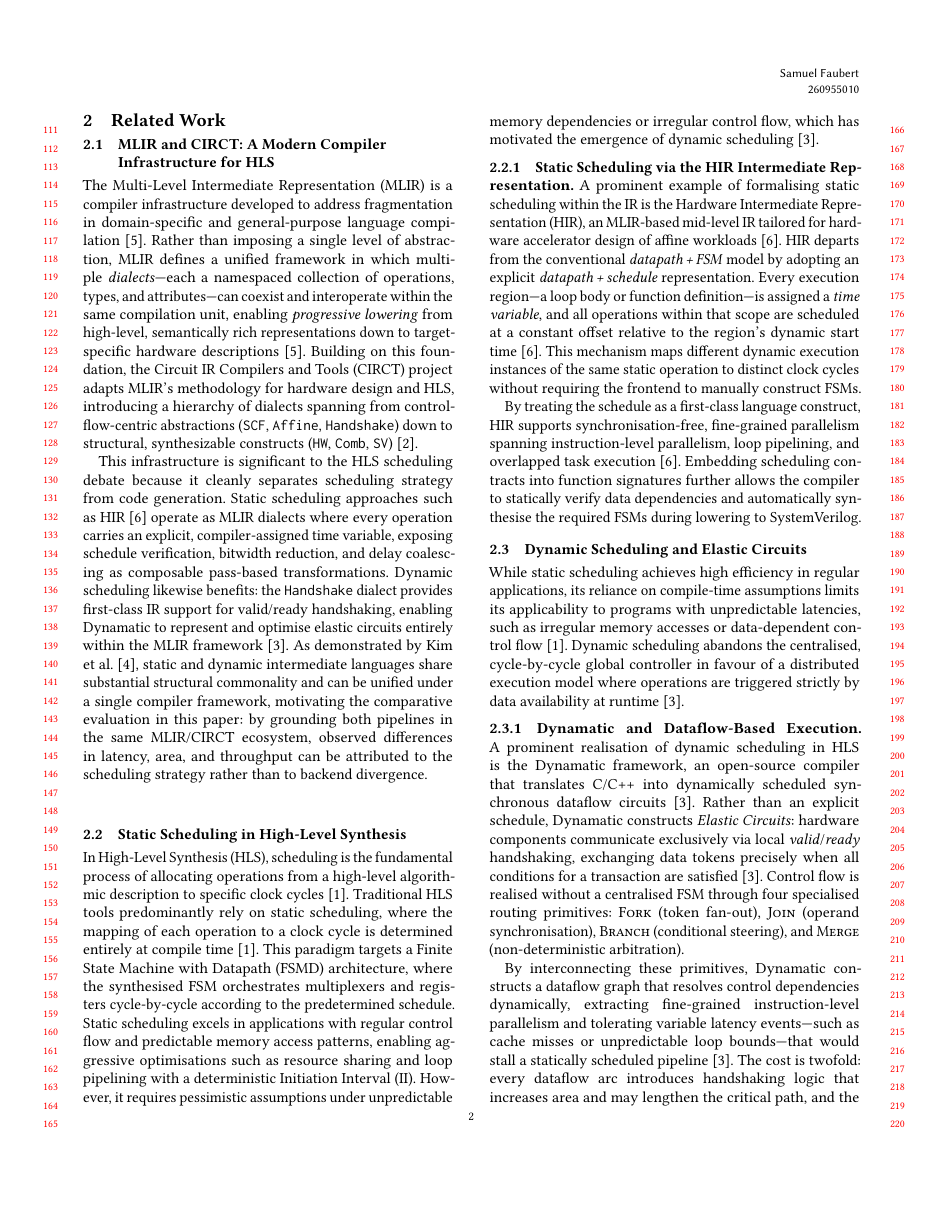
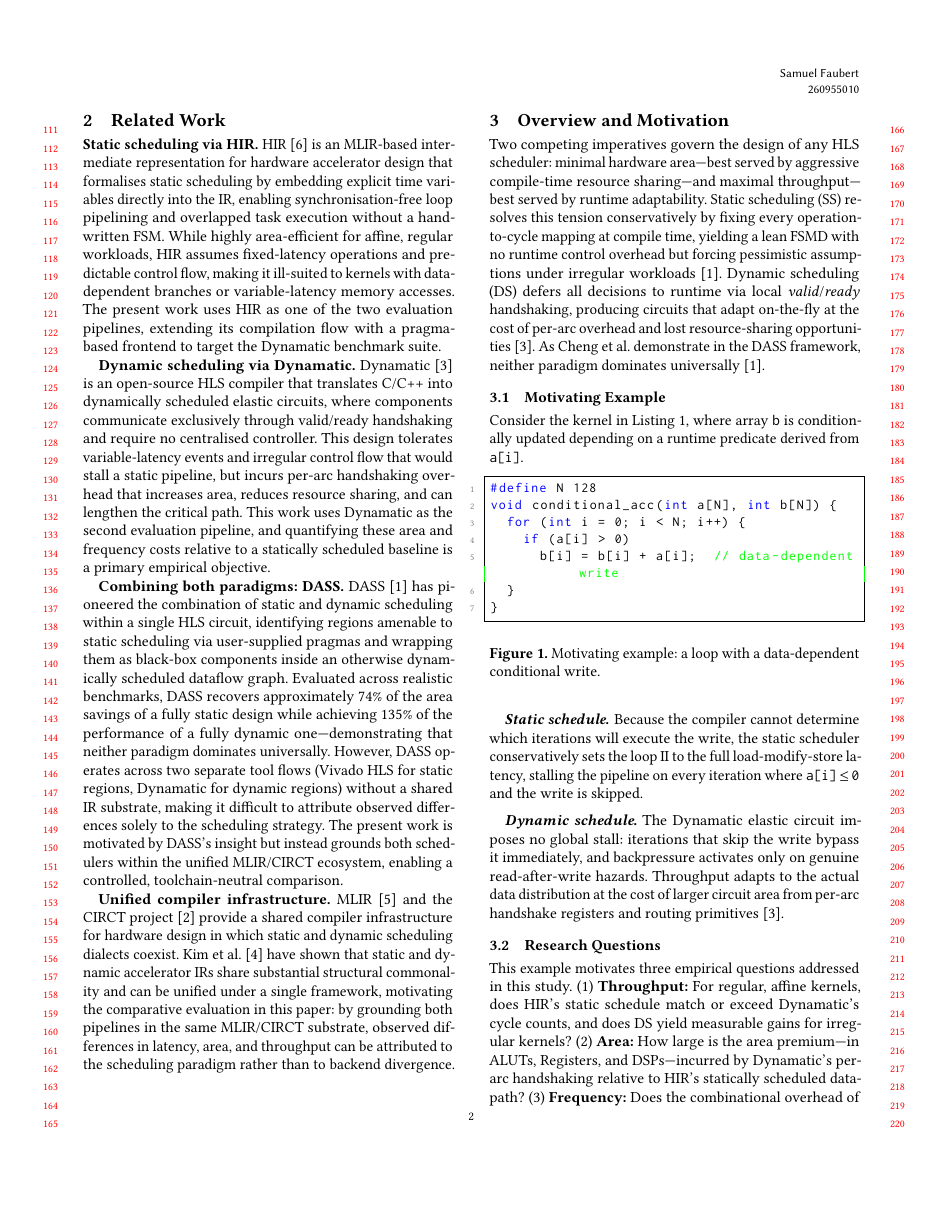
Before and after one commit to Coldstuff1/COMP-764-final-report, a LaTeX paper (comp_764_final_report_samuel_faubert_260955010.tex): page 2 of 7 before the commit and page 2 of 6 after it. Compiled offline with pdfLaTeX.

Commit message:
addressed related work

```diff
--- a/comp_764_final_report_samuel_faubert_260955010.tex
+++ b/comp_764_final_report_samuel_faubert_260955010.tex
@@ -96,121 +96,62 @@ In this project, I make the following contributions:
       kernels produce elastic circuits whose resource footprint exceeds the
       capacity of the FPGA devices available through Intel Quartus Prime.\end{itemize}
 
+% ===========================================================
 \section{Related Work}
+% ===========================================================
 
-\subsection{MLIR and CIRCT: A Modern Compiler Infrastructure for HLS}
+\textbf{Static scheduling via HIR.}
+HIR~\cite{10.1145/3623278.3624767} is an MLIR-based intermediate
+representation for hardware accelerator design that formalises static
+scheduling by embedding explicit time variables directly into the IR,
+enabling synchronisation-free loop pipelining and overlapped task
+execution without a hand-written FSM.
+While highly area-efficient for affine, regular workloads, HIR assumes
+fixed-latency operations and predictable control flow, making it
+ill-suited to kernels with data-dependent branches or variable-latency
+memory accesses.
+The present work uses HIR as one of the two evaluation pipelines,
+extending its compilation flow with a pragma-based frontend to target
+the Dynamatic benchmark suite.
 
-The Multi-Level Intermediate Representation (MLIR) is a compiler
-infrastructure developed to address fragmentation in domain-specific
-and general-purpose language compilation~\cite{lattner2021mlir}.
-Rather than imposing a single level of abstraction, MLIR defines a
-unified framework in which multiple \emph{dialects}---each a namespaced
-collection of operations, types, and attributes---can coexist and
-interoperate within the same compilation unit, enabling
-\emph{progressive lowering} from high-level, semantically rich
-representations down to target-specific hardware
-descriptions~\cite{lattner2021mlir}.
-Building on this foundation, the Circuit IR Compilers and Tools (CIRCT)
-project adapts MLIR's methodology for hardware design and HLS,
-introducing a hierarchy of dialects spanning from control-flow-centric
-abstractions (\texttt{SCF}, \texttt{Affine}, \texttt{Handshake}) down
-to structural, synthesizable constructs (\texttt{HW}, \texttt{Comb},
-\texttt{SV})~\cite{circt}.
+\textbf{Dynamic scheduling via Dynamatic.}
+Dynamatic~\cite{10.1145/3373087.3375391} is an open-source HLS compiler
+that translates C/C++ into dynamically scheduled elastic circuits, where
+components communicate exclusively through valid/ready handshaking and
+require no centralised controller.
+This design tolerates variable-latency events and irregular control flow
+that would stall a static pipeline, but incurs per-arc handshaking
+overhead that increases area, reduces resource sharing, and can lengthen
+the critical path.
+This work uses Dynamatic as the second evaluation pipeline, and
+quantifying these area and frequency costs relative to a statically
+scheduled baseline is a primary empirical objective.
 
-This infrastructure is significant to the HLS scheduling debate because
-it cleanly separates scheduling strategy from code generation.
-Static scheduling approaches such as HIR~\cite{10.1145/3623278.3624767}
-operate as MLIR dialects where every operation carries an explicit,
-compiler-assigned time variable, exposing schedule verification,
-bitwidth reduction, and delay coalescing as composable pass-based
-transformations.
-Dynamic scheduling likewise benefits: the \texttt{Handshake} dialect
-provides first-class IR support for valid/ready handshaking, enabling
-Dynamatic to represent and optimise elastic circuits entirely within the
-MLIR framework~\cite{10.1145/3373087.3375391}.
-As demonstrated by Kim et al.~\cite{10.1145/3689790}, static and dynamic
-intermediate languages share substantial structural commonality and can
-be unified under a single compiler framework, motivating the comparative
-evaluation in this paper: by grounding both pipelines in the same
-MLIR/CIRCT ecosystem, observed differences in latency, area, and
-throughput can be attributed to the scheduling strategy rather than
-to backend divergence.
+\textbf{Combining both paradigms: DASS.}
+DASS~\cite{9378784} has pioneered the combination of static and dynamic
+scheduling within a single HLS circuit, identifying regions amenable
+to static scheduling via user-supplied pragmas and wrapping them as
+black-box components inside an otherwise dynamically scheduled dataflow
+graph.
+Evaluated across realistic benchmarks, DASS recovers approximately 74\%
+of the area savings of a fully static design while achieving 135\% of
+the performance of a fully dynamic one---demonstrating that neither
+paradigm dominates universally.
+However, DASS operates across two separate tool flows (Vivado HLS for
+static regions, Dynamatic for dynamic regions) without a shared IR
+substrate, making it difficult to attribute observed differences solely
+to the scheduling strategy.
+The present work is motivated by DASS's insight but instead grounds both
+schedulers within the unified MLIR/CIRCT ecosystem, enabling a
+controlled, toolchain-neutral comparison.
 
-\subsection{Static Scheduling in High-Level Synthesis}
-
-In High-Level Synthesis (HLS), scheduling is the fundamental process of
-allocating operations from a high-level algorithmic description to
-specific clock cycles~\cite{9378784}.
-Traditional HLS tools predominantly rely on static scheduling, where
-the mapping of each operation to a clock cycle is determined entirely
-at compile time~\cite{9378784}.
-This paradigm targets a Finite State Machine with Datapath (FSMD)
-architecture, where the synthesised FSM orchestrates multiplexers and
-registers cycle-by-cycle according to the predetermined schedule.
-Static scheduling excels in applications with regular control flow and
-predictable memory access patterns, enabling aggressive optimisations
-such as resource sharing and loop pipelining with a deterministic
-Initiation Interval~(II).
-However, it requires pessimistic assumptions under unpredictable memory
-dependencies or irregular control flow, which has motivated the
-emergence of dynamic scheduling~\cite{10.1145/3373087.3375391}.
-
-\subsubsection{Static Scheduling via the HIR Intermediate Representation}
-
-A prominent example of formalising static scheduling within the IR is
-the Hardware Intermediate Representation (HIR), an MLIR-based mid-level
-IR tailored for hardware accelerator design of affine
-workloads~\cite{10.1145/3623278.3624767}.
-HIR departs from the conventional \emph{datapath\,+\,FSM} model by
-adopting an explicit \emph{datapath\,+\,schedule} representation.
-Every execution region---a loop body or function definition---is
-assigned a \emph{time variable}, and all operations within that scope
-are scheduled at a constant offset relative to the region's dynamic
-start time~\cite{10.1145/3623278.3624767}.
-This mechanism maps different dynamic execution instances of the same
-static operation to distinct clock cycles without requiring the frontend
-to manually construct FSMs.
-
-By treating the schedule as a first-class language construct, HIR
-supports synchronisation-free, fine-grained parallelism spanning
-instruction-level parallelism, loop pipelining, and overlapped task
-execution~\cite{10.1145/3623278.3624767}.
-Embedding scheduling contracts into function signatures further allows
-the compiler to statically verify data dependencies and automatically
-synthesise the required FSMs during lowering to SystemVerilog.
-
-\subsection{Dynamic Scheduling and Elastic Circuits}
-
-While static scheduling achieves high efficiency in regular
-applications, its reliance on compile-time assumptions limits its
-applicability to programs with unpredictable latencies, such as
-irregular memory accesses or data-dependent control
-flow~\cite{9378784}.
-Dynamic scheduling abandons the centralised, cycle-by-cycle global
-controller in favour of a distributed execution model where operations
-are triggered strictly by data availability at
-runtime~\cite{10.1145/3373087.3375391}.
-
-\subsubsection{Dynamatic and Dataflow-Based Execution}
-
-A prominent realisation of dynamic scheduling in HLS is the Dynamatic
-framework, an open-source compiler that translates C/C++ into
-dynamically scheduled synchronous dataflow
-circuits~\cite{10.1145/3373087.3375391}.
-Rather than an explicit schedule, Dynamatic constructs \textit{Elastic
-Circuits}: hardware components communicate exclusively via local
-\textit{valid}/\textit{ready} handshaking, exchanging data tokens
-precisely when all conditions for a transaction are
-satisfied~\cite{10.1145/3373087.3375391}.
-Control flow is realised without a centralised FSM through four
-specialised routing primitives: \textsc{Fork} (token fan-out),
-\textsc{Join} (operand synchronisation), \textsc{Branch} (conditional
-steering), and \textsc{Merge} (non-deterministic arbitration).
-
-By interconnecting these primitives, Dynamatic constructs a dataflow
-graph that resolves control dependencies dynamically, extracting
-fine-grained instruction-level parallelism and tolerating variable
-latency events---such as cache misses or unpredictable loop
-bounds---that would stall a statically scheduled
-pipeline~\cite{10.1145/3373087.3375391}.
-The cost is twofold: every dataflow arc introduces handshaking logic
+\textbf{Unified compiler infrastructure.}
+MLIR~\cite{lattner2021mlir} and the CIRCT project~\cite{circt} provide a
+shared compiler infrastructure for hardware design in which static and
+dynamic scheduling dialects coexist.
+Kim et al.~\cite{10.1145/3689790} have shown that static and dynamic
+accelerator IRs share substantial structural commonality and can be
+unified under a single framework, motivating the comparative evaluation
+in this paper: by grounding both pipelines in the same MLIR/CIRCT
+substrate, observed differences in latency, area, and throughput can be
+attributed to the scheduling paradigm rather than to backend divergence.
```
Also changed, not shown: comp_764_final_report_samuel_faubert_260955010.tex (3 more changed lines).
